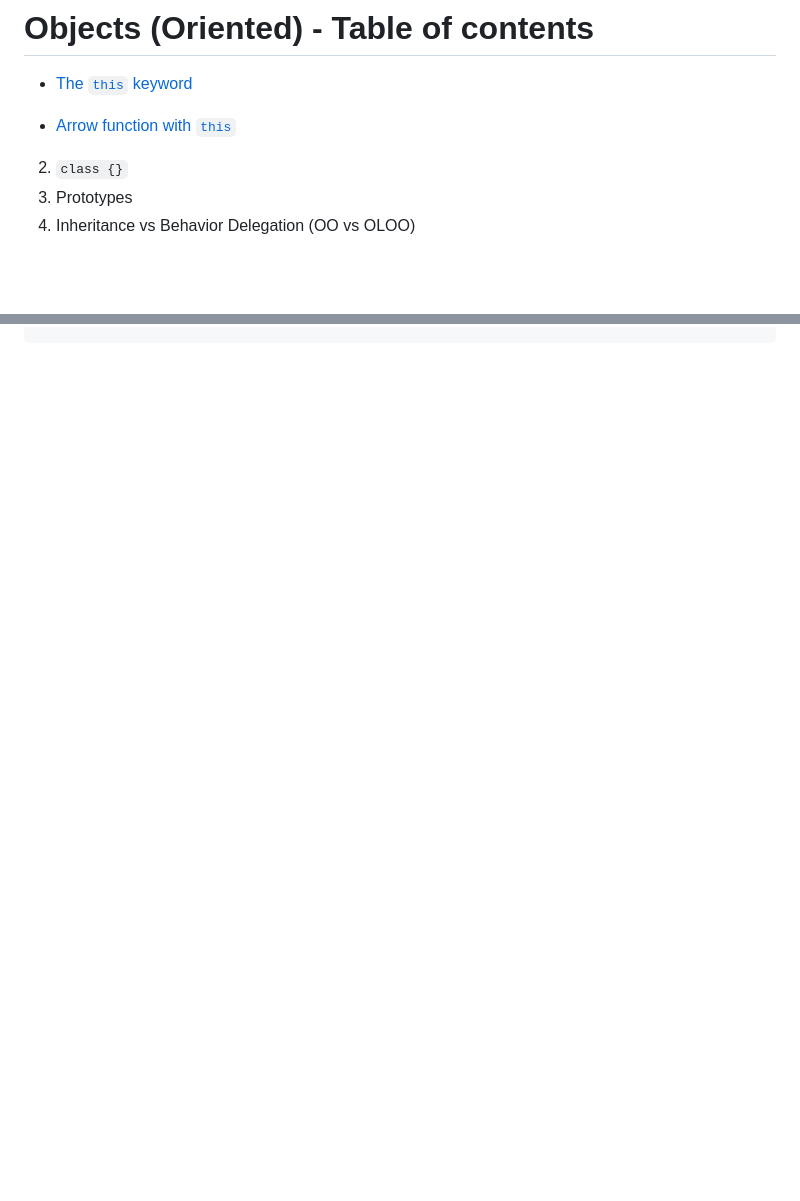
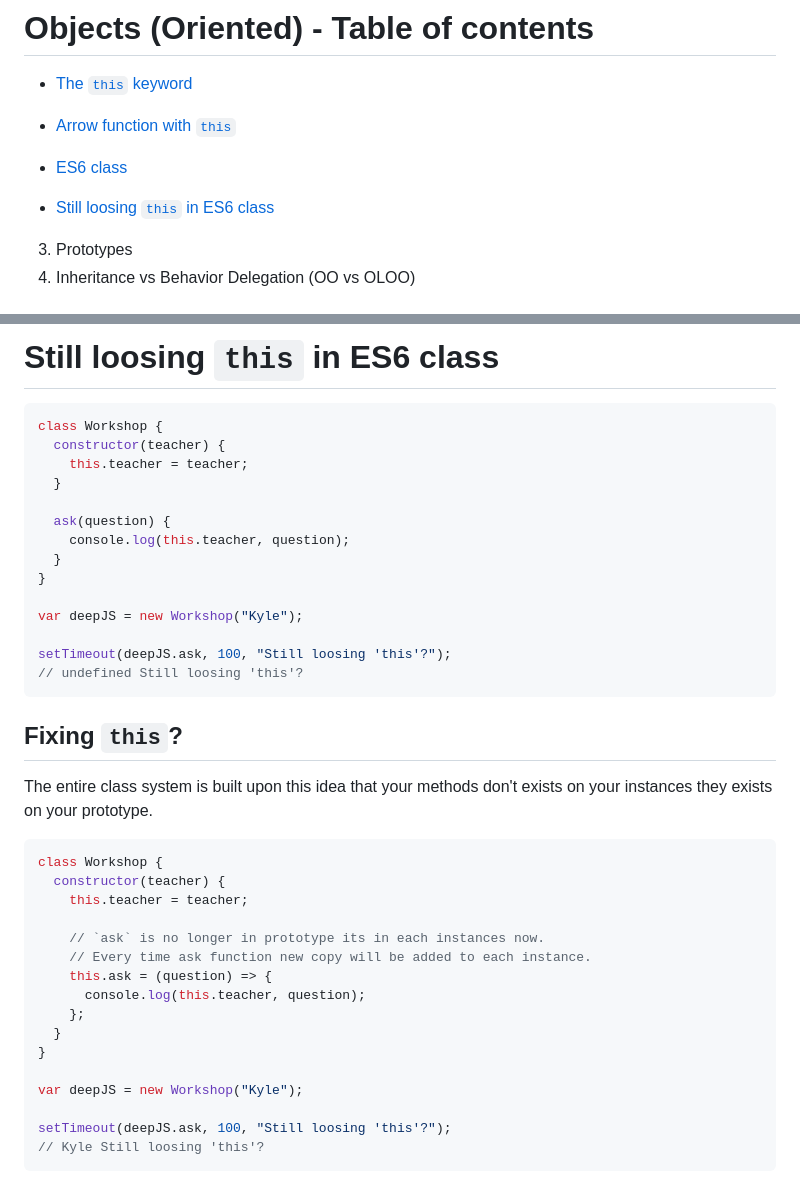
Before and after one commit to SandeepTheDev/complete-javascript, a Markdown page: 04-objects/README.md, 2 parts joined by grey strips. GitHub-like rendering; blank space fills up the shorter version.

````diff
--- a/04-objects/README.md
+++ b/04-objects/README.md
@@ -4,7 +4,10 @@
 
 - [Arrow function with `this`](https://github.com/SandeepTheDev/complete-javascript/tree/main/04-objects#arrow-function--lexical-this)
 
-2. `class {}`
+- [ES6 class](https://github.com/SandeepTheDev/complete-javascript/tree/main/04-objects#es6-class)
+
+- [Still loosing `this` in ES6 class](https://github.com/SandeepTheDev/complete-javascript/tree/main/04-objects#still-loosing-this-in-es6-class)
+
 3. Prototypes
 4. Inheritance vs Behavior Delegation (OO vs OLOO)
 
@@ -209,0 +291,41 @@ workshop.ask.call(workshop, "Still no 'this'?");
+# Still loosing `this` in ES6 class
+
+```js
+class Workshop {
+  constructor(teacher) {
+    this.teacher = teacher;
+  }
+
+  ask(question) {
+    console.log(this.teacher, question);
+  }
+}
+
+var deepJS = new Workshop("Kyle");
+
+setTimeout(deepJS.ask, 100, "Still loosing 'this'?");
+// undefined Still loosing 'this'?
+```
+
+## Fixing `this`?
+
+The entire class system is built upon this idea that your methods don't exists on your instances they exists on your prototype.
+
+```js
+class Workshop {
+  constructor(teacher) {
+    this.teacher = teacher;
+
+    // `ask` is no longer in prototype its in each instances now.
+    // Every time ask function new copy will be added to each instance.
+    this.ask = (question) => {
+      console.log(this.teacher, question);
+    };
+  }
+}
+
+var deepJS = new Workshop("Kyle");
+
+setTimeout(deepJS.ask, 100, "Still loosing 'this'?");
+// Kyle Still loosing 'this'?
+```
````
Also changed, not shown: other parts of 04-objects/README.md (+78 -0 lines).
